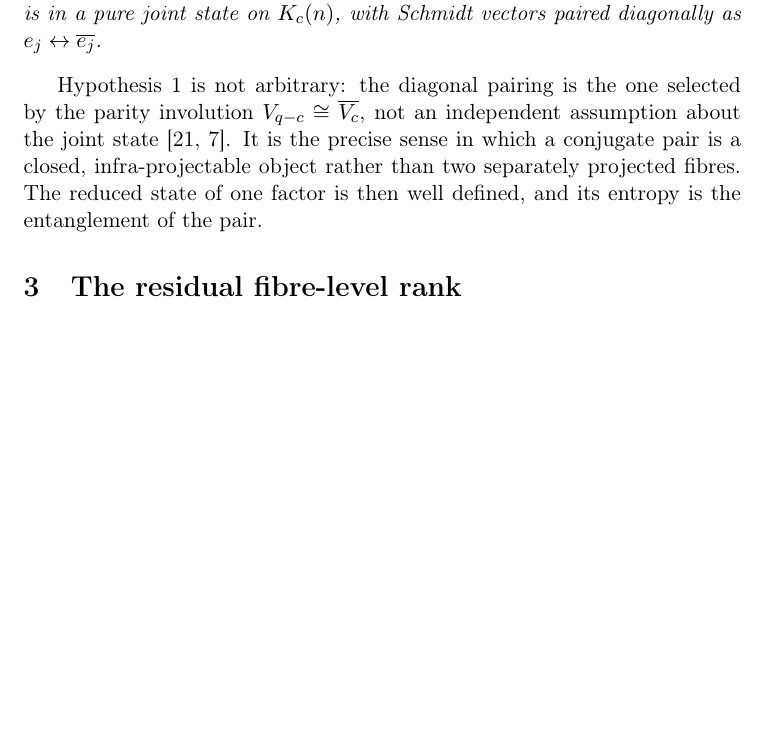
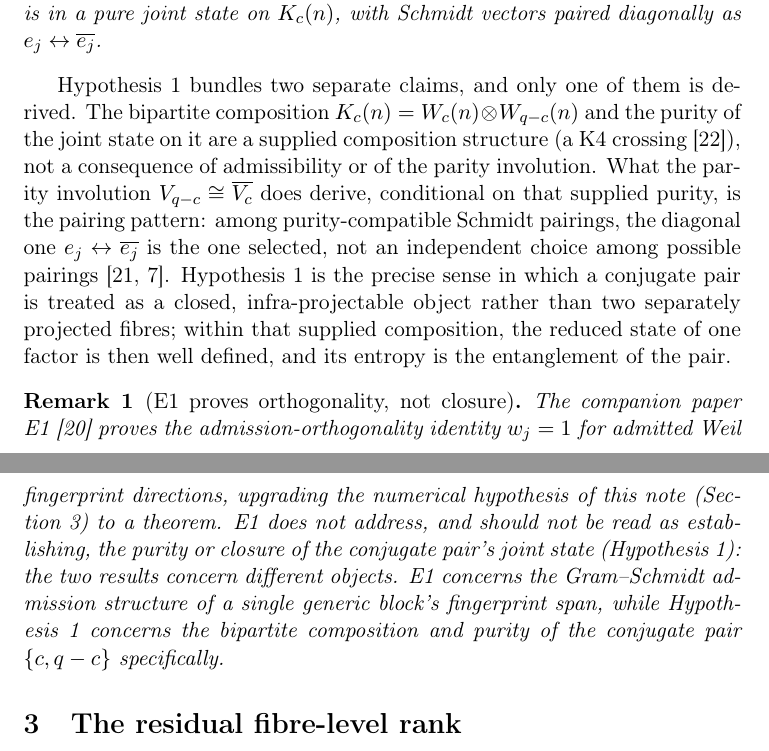
Before and after one commit to Cosmochrony/entanglement-note, a LaTeX paper (tex/EntanglementNote.tex): part of page 4 of 12 before the commit and two parts of pages 4 and 5 of 12 after it, the two joined at a grey line, cut so that both start at the same text, the shorter picture padded with empty space. Compiled offline with pdfLaTeX.

Commit message:
Type Hypothesis 'Closure of the conjugate pair' as a K4 crossing; clarify E1's scope
The hypothesis bundled two separate claims and treated both as
following from the Born-Infeld parity involution: (1) the bipartite
composition K_c(n) = W_c(n) (x) W_{q-c}(n) and purity of the joint
state on it, and (2) the diagonal Schmidt pairing pattern. Only (2)
is actually derived from the parity involution V_{q-c}=conj(V_c);
(1) is a supplied composition structure (K4 crossing), matching how
program/'s registry already types this same hypothesis as a
'consumer of a supplied composition structure'.

Added a remark clarifying that E1 (companion paper, already cited
four times in this note) proves fingerprint orthogonality (w_j=1),
not pair closure/purity -- the two results concern different
objects, and the note's existing E1 citations never actually invoked
it for the closure hypothesis, but nothing previously said so
explicitly, inviting the assumption that E1 covered it.

Retyped the conclusion's epistemic-status paragraph and the README's
status table to match; added a README Citation section (previously
absent despite the paper already being on Zenodo).

```diff
--- a/tex/EntanglementNote.tex
+++ b/tex/EntanglementNote.tex
@@ -140,12 +140,31 @@ in the Spectral Admissibility Cascade}
       diagonally as $e_j\leftrightarrow\overline{e_j}$.
     \end{hypothesis}
 
-    Hypothesis~\ref{hyp:closure} is not arbitrary: the diagonal pairing is the one selected by the parity
-    involution $V_{q-c}\cong\overline{V_c}$, not an independent assumption about the joint
-    state~\cite{Beau2026a34,Beau2026a21}.
-    It is the precise sense in which a conjugate pair is a closed, infra-projectable object rather than two
-    separately projected fibres.
-    The reduced state of one factor is then well defined, and its entropy is the entanglement of the pair.
+    Hypothesis~\ref{hyp:closure} bundles two separate claims, and only one of them is derived.
+    The bipartite composition $K_c(n) = W_c(n) \otimes W_{q-c}(n)$ and the purity of the joint state on it
+    are a supplied composition structure (a K4 crossing~\cite{Beau2026esub}), not a consequence of
+    admissibility or of the parity involution.
+    What the parity involution $V_{q-c}\cong\overline{V_c}$ does derive, conditional on that supplied
+    purity, is the pairing pattern: among purity-compatible Schmidt pairings, the diagonal one
+    $e_j\leftrightarrow\overline{e_j}$ is the one selected, not an independent choice among possible
+    pairings~\cite{Beau2026a34,Beau2026a21}.
+    Hypothesis~\ref{hyp:closure} is the precise sense in which a conjugate pair is treated as a closed,
+    infra-projectable object rather than two separately projected fibres; within that supplied
+    composition, the reduced state of one factor is then well defined, and its entropy is the
+    entanglement of the pair.
+
+    \begin{remark}[E1 proves orthogonality, not closure]
+      \label{rem:e1-scope}
+      The companion paper E1~\cite{Beau2026ent1} proves the admission-orthogonality identity $w_j=1$ for
+      admitted Weil fingerprint directions, upgrading the numerical hypothesis of this note
+      (Section~\ref{sec:rank}) to a theorem.
+      E1 does not address, and should not be read as establishing, the purity or closure of the
+      conjugate pair's joint state (Hypothesis~\ref{hyp:closure}): the two results concern different
+      objects.
+      E1 concerns the Gram--Schmidt admission structure of a single generic block's fingerprint span,
+      while Hypothesis~\ref{hyp:closure} concerns the bipartite composition and purity of the conjugate
+      pair $\{c,q-c\}$ specifically.
+    \end{remark}
 
   \section{The residual fibre-level rank}
     \label{sec:rank}
```
Also changed, not shown: tex/cosmochrony-bibliography.bib (+13 -0 lines), README.md, tex/EntanglementNote.tex (7 more changed lines).
